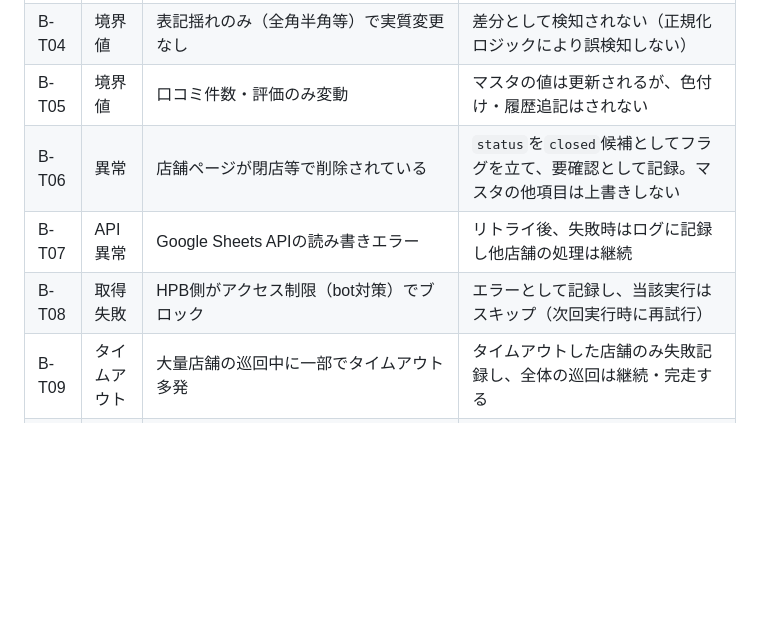
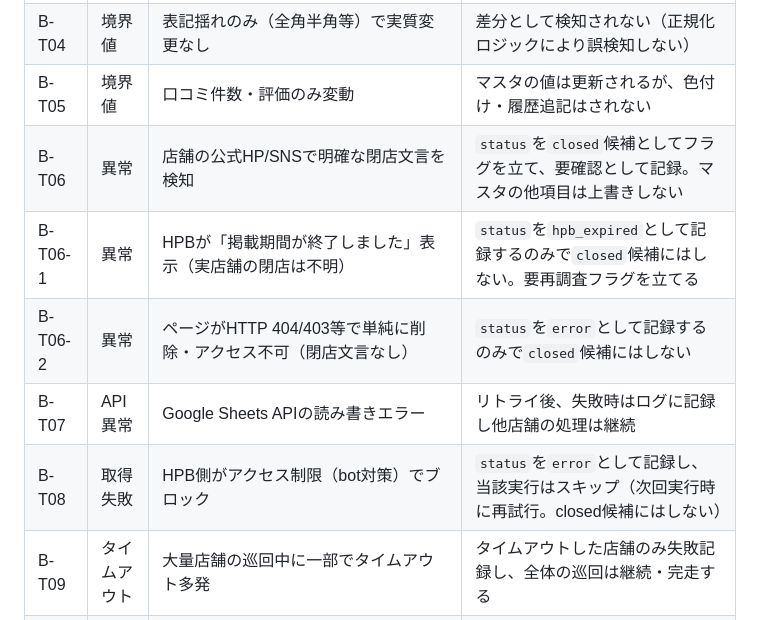
Before and after one commit to fkdkazu-commits/eyebrow-salon-ai-tool, a Markdown page: 設計書.md, the part around one of its changes. GitHub-like rendering; blank space fills up the shorter version.

```diff
--- a/設計書.md
+++ b/設計書.md
@@ -723,9 +729,11 @@ Claude Code CLI方式では従量課金は発生しないが、Claudeサブス
 | B-T03 | 正常 | 変更がない店舗 | 色付け・履歴追記なし。`last_checked_at`のみ更新 |
 | B-T04 | 境界値 | 表記揺れのみ（全角半角等）で実質変更なし | 差分として検知されない（正規化ロジックにより誤検知しない） |
 | B-T05 | 境界値 | 口コミ件数・評価のみ変動 | マスタの値は更新されるが、色付け・履歴追記はされない |
-| B-T06 | 異常 | 店舗ページが閉店等で削除されている | `status`を`closed`候補としてフラグを立て、要確認として記録。マスタの他項目は上書きしない |
+| B-T06 | 異常 | 店舗の公式HP/SNSで明確な閉店文言を検知 | `status`を`closed`候補としてフラグを立て、要確認として記録。マスタの他項目は上書きしない |
+| B-T06-1 | 異常 | HPBが「掲載期間が終了しました」表示（実店舗の閉店は不明） | `status`を`hpb_expired`として記録するのみで`closed`候補にはしない。要再調査フラグを立てる |
+| B-T06-2 | 異常 | ページがHTTP 404/403等で単純に削除・アクセス不可（閉店文言なし） | `status`を`error`として記録するのみで`closed`候補にはしない |
 | B-T07 | API異常 | Google Sheets APIの読み書きエラー | リトライ後、失敗時はログに記録し他店舗の処理は継続 |
-| B-T08 | 取得失敗 | HPB側がアクセス制限（bot対策）でブロック | エラーとして記録し、当該実行はスキップ（次回実行時に再試行） |
+| B-T08 | 取得失敗 | HPB側がアクセス制限（bot対策）でブロック | `status`を`error`として記録し、当該実行はスキップ（次回実行時に再試行。closed候補にはしない） |
 | B-T09 | タイムアウト | 大量店舗の巡回中に一部でタイムアウト多発 | タイムアウトした店舗のみ失敗記録し、全体の巡回は継続・完走する |
 | B-T10 | 正常 | 変更履歴シートに`approved=TRUE`かつ`reflected_to_articles=FALSE`の行が存在する状態でツールBを実行 | ツールA'が差分店舗のみ反映モードで自動起動され、完了後に`reflected_to_articles`が`TRUE`に更新される |
 | B-T11 | 正常 | `approved=FALSE`の行のみ存在する状態でツールBを実行 | ツールA'は起動されず、差分検知処理のみが行われる |
```
Also changed, not shown: other parts of 設計書.md (+15 -9 lines), 要件定義.md (+6 -4 lines).
